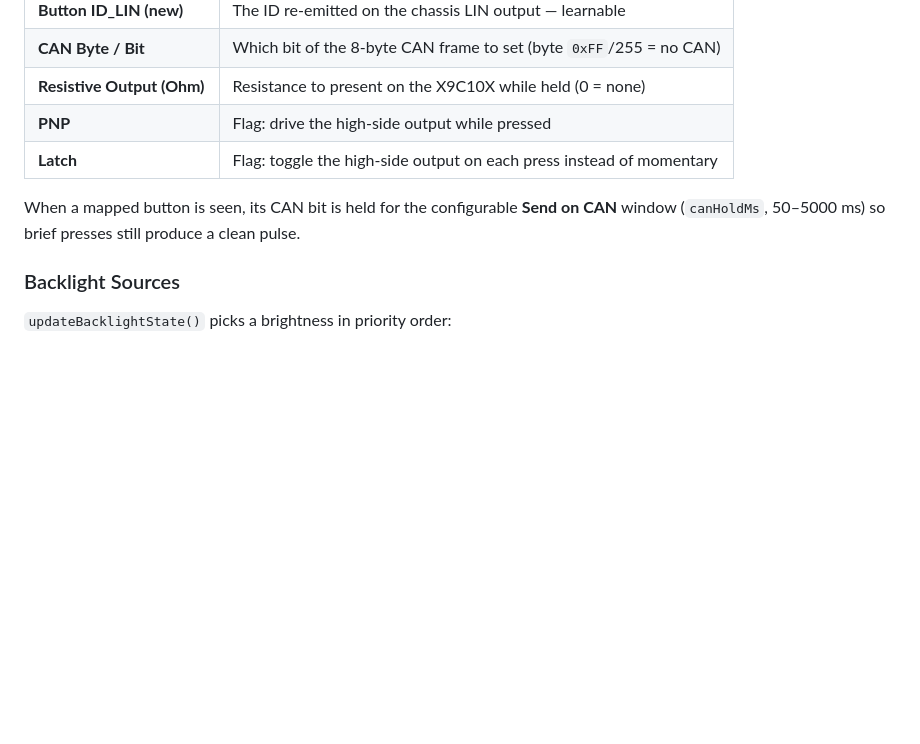
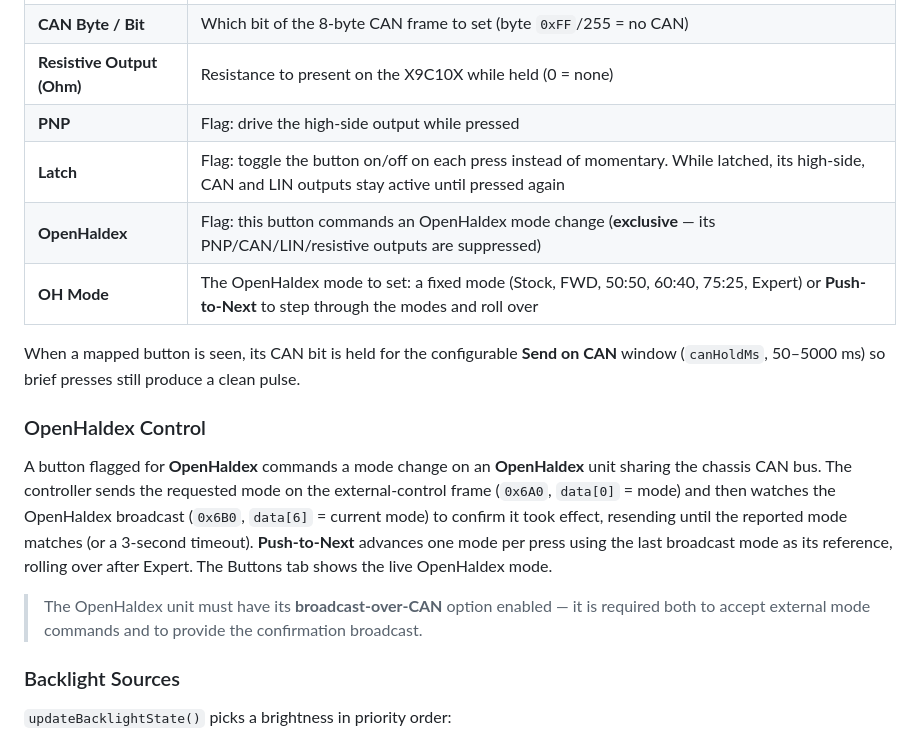
Before and after one commit to adamforbes92/MQBSteeringWheelController, a Markdown page: README.md, the part around one of its changes. GitHub-like rendering; blank space fills up the shorter version.

```diff
--- a/README.md
+++ b/README.md
@@ -176,10 +186,25 @@ Each of the up to 24 rows in the button map carries:
 | **CAN Byte / Bit** | Which bit of the 8-byte CAN frame to set (byte `0xFF`/255 = no CAN) |
 | **Resistive Output (Ohm)** | Resistance to present on the X9C10X while held (0 = none) |
 | **PNP** | Flag: drive the high-side output while pressed |
-| **Latch** | Flag: toggle the high-side output on each press instead of momentary |
+| **Latch** | Flag: toggle the button on/off on each press instead of momentary. While latched, its high-side, CAN and LIN outputs stay active until pressed again |
+| **OpenHaldex** | Flag: this button commands an OpenHaldex mode change (**exclusive** — its PNP/CAN/LIN/resistive outputs are suppressed) |
+| **OH Mode** | The OpenHaldex mode to set: a fixed mode (Stock, FWD, 50:50, 60:40, 75:25, Expert) or **Push-to-Next** to step through the modes and roll over |
 
 When a mapped button is seen, its CAN bit is held for the configurable **Send on CAN**
 window (`canHoldMs`, 50–5000 ms) so brief presses still produce a clean pulse.
+
+### OpenHaldex Control
+
+A button flagged for **OpenHaldex** commands a mode change on an **OpenHaldex**
+unit sharing the chassis CAN bus.
+The controller sends the requested mode on the external-control frame (`0x6A0`, `data[0]`
+= mode) and then watches the OpenHaldex broadcast (`0x6B0`, `data[6]` = current mode) to
+confirm it took effect, resending until the reported mode matches (or a 3-second timeout).
+**Push-to-Next** advances one mode per press using the last broadcast mode as its
+reference, rolling over after Expert. The Buttons tab shows the live OpenHaldex mode.
+
+> The OpenHaldex unit must have its **broadcast-over-CAN** option enabled — it is required
+> both to accept external mode commands and to provide the confirmation broadcast.
 
 ### Backlight Sources
 
```
Also changed, not shown: other parts of README.md (+76 -7 lines).
